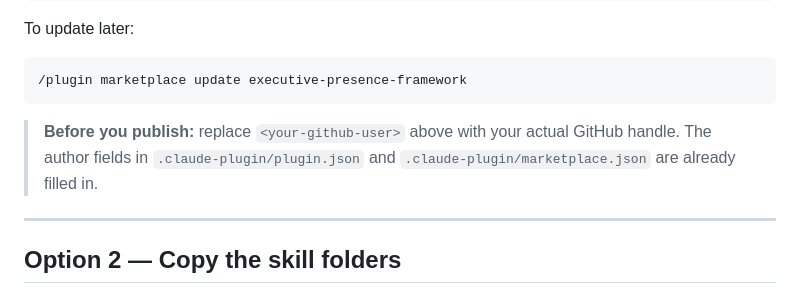
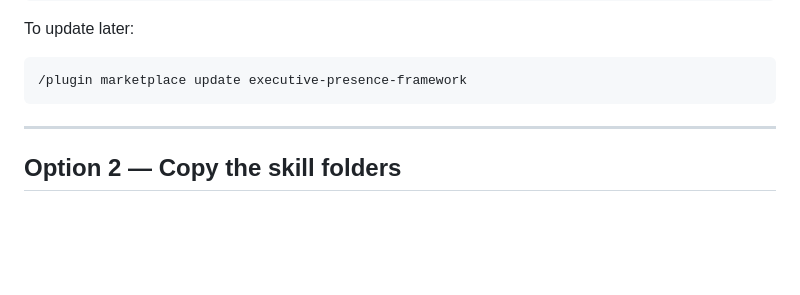
Before and after one commit to yshameer/executive-presence-framework, a Markdown page: docs/INSTALL.md, the part around one of its changes. Rendered like a GitHub page; blank space fills up the shorter version.

Commit message:
Use the real GitHub handle in install instructions
Co-Authored-By: Claude Opus 5 <noreply@anthropic.com>

````diff
--- a/docs/INSTALL.md
+++ b/docs/INSTALL.md
@@ -34,8 +34,6 @@ To update later:
 ```bash
 /plugin marketplace update executive-presence-framework
 ```
-
-> **Before you publish:** replace `<your-github-user>` above with your actual GitHub handle. The author fields in `.claude-plugin/plugin.json` and `.claude-plugin/marketplace.json` are already filled in.
 
 ---
 
````
Also changed, not shown: other parts of docs/INSTALL.md (+1 -1 lines), README.md (+1 -1 lines).
